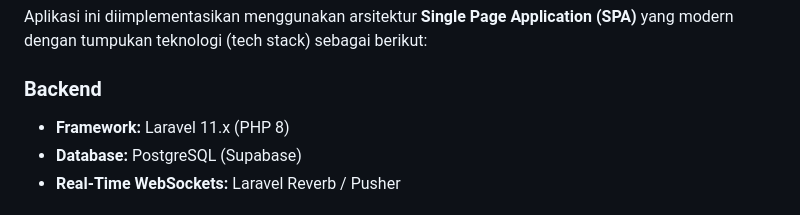
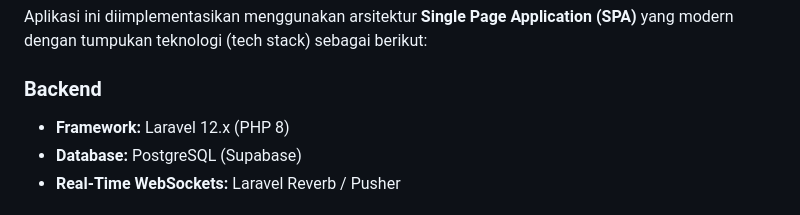
Before and after one commit to dkaastyns/IzinLapor, a Markdown page: DOCUMENTATION.md, the part around the change. GitHub-like rendering.

Commit message:
update : perbarui versi laravel pada DOCUMENTATION.md

```diff
--- a/DOCUMENTATION.md
+++ b/DOCUMENTATION.md
@@ -11,7 +11,7 @@ Proyek ini dibangun oleh **Kelompok 38 RPL (Rekayasa Perangkat Lunak)**.
 Aplikasi ini diimplementasikan menggunakan arsitektur **Single Page Application (SPA)** yang modern dengan tumpukan teknologi (tech stack) sebagai berikut:
 
 ### Backend
-- **Framework:** Laravel 11.x (PHP 8)
+- **Framework:** Laravel 12.x (PHP 8)
 - **Database:** PostgreSQL (Supabase)
 - **Real-Time WebSockets:** Laravel Reverb / Pusher
 
```
